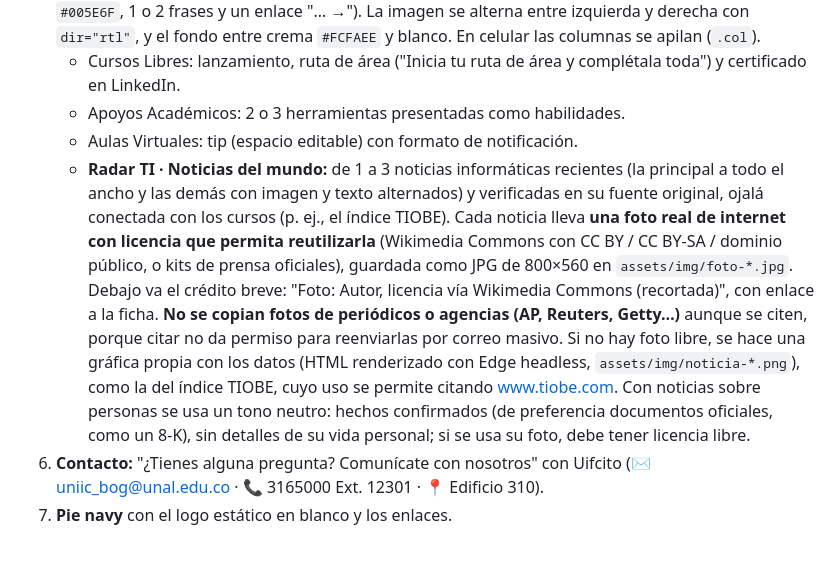
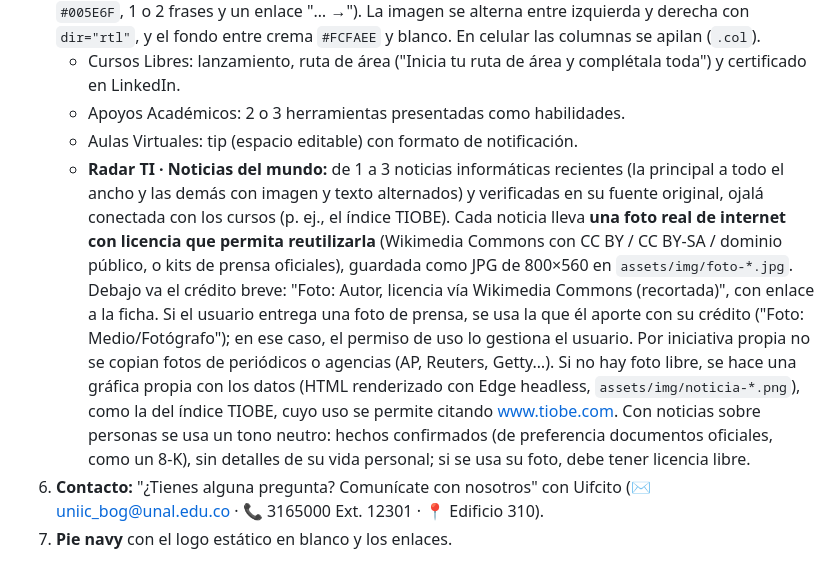
Before and after one commit to cdiazsu-source/ET-BoletinUIFCE1, a Markdown page: CLAUDE.md, the part around the change. Drawn GitHub-style.

```diff
--- a/CLAUDE.md
+++ b/CLAUDE.md
@@ -25,7 +25,7 @@ Formato de **boletín institucional** (cercano al Boletín SIUN de la UNAL, sin
    - Cursos Libres: lanzamiento, ruta de área ("Inicia tu ruta de área y complétala toda") y certificado en LinkedIn.
    - Apoyos Académicos: 2 o 3 herramientas presentadas como habilidades.
    - Aulas Virtuales: tip (espacio editable) con formato de notificación.
-   - **Radar TI · Noticias del mundo:** de 1 a 3 noticias informáticas recientes (la principal a todo el ancho y las demás con imagen y texto alternados) y verificadas en su fuente original, ojalá conectada con los cursos (p. ej., el índice TIOBE). Cada noticia lleva **una foto real de internet con licencia que permita reutilizarla** (Wikimedia Commons con CC BY / CC BY-SA / dominio público, o kits de prensa oficiales), guardada como JPG de 800×560 en `assets/img/foto-*.jpg`. Debajo va el crédito breve: "Foto: Autor, licencia vía Wikimedia Commons (recortada)", con enlace a la ficha. **No se copian fotos de periódicos o agencias (AP, Reuters, Getty…)** aunque se citen, porque citar no da permiso para reenviarlas por correo masivo. Si no hay foto libre, se hace una gráfica propia con los datos (HTML renderizado con Edge headless, `assets/img/noticia-*.png`), como la del índice TIOBE, cuyo uso se permite citando www.tiobe.com. Con noticias sobre personas se usa un tono neutro: hechos confirmados (de preferencia documentos oficiales, como un 8-K), sin detalles de su vida personal; si se usa su foto, debe tener licencia libre.
+   - **Radar TI · Noticias del mundo:** de 1 a 3 noticias informáticas recientes (la principal a todo el ancho y las demás con imagen y texto alternados) y verificadas en su fuente original, ojalá conectada con los cursos (p. ej., el índice TIOBE). Cada noticia lleva **una foto real de internet con licencia que permita reutilizarla** (Wikimedia Commons con CC BY / CC BY-SA / dominio público, o kits de prensa oficiales), guardada como JPG de 800×560 en `assets/img/foto-*.jpg`. Debajo va el crédito breve: "Foto: Autor, licencia vía Wikimedia Commons (recortada)", con enlace a la ficha. Si el usuario entrega una foto de prensa, se usa la que él aporte con su crédito ("Foto: Medio/Fotógrafo"); en ese caso, el permiso de uso lo gestiona el usuario. Por iniciativa propia no se copian fotos de periódicos o agencias (AP, Reuters, Getty…). Si no hay foto libre, se hace una gráfica propia con los datos (HTML renderizado con Edge headless, `assets/img/noticia-*.png`), como la del índice TIOBE, cuyo uso se permite citando www.tiobe.com. Con noticias sobre personas se usa un tono neutro: hechos confirmados (de preferencia documentos oficiales, como un 8-K), sin detalles de su vida personal; si se usa su foto, debe tener licencia libre.
 6. **Contacto:** "¿Tienes alguna pregunta? Comunícate con nosotros" con Uifcito (✉️ uniic_bog@unal.edu.co · 📞 3165000 Ext. 12301 · 📍 Edificio 310).
 7. **Pie navy** con el logo estático en blanco y los enlaces.
 
```
Also changed, not shown: edicion-01.md (+2 -2 lines), assets/img/foto-nvidia-colette-kress.jpg (deleted), assets/img/foto-nvidia-jensen-huang.jpg (added), 2 other files.
